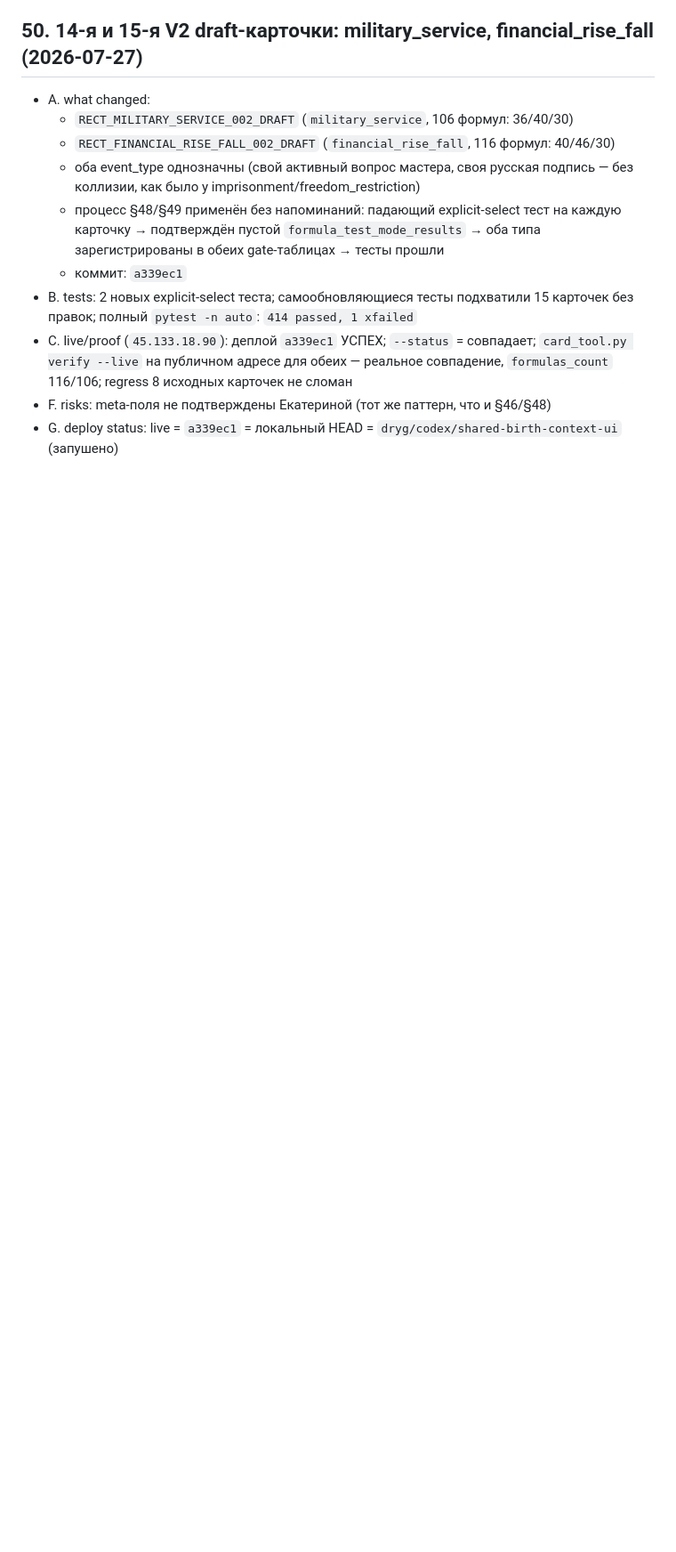
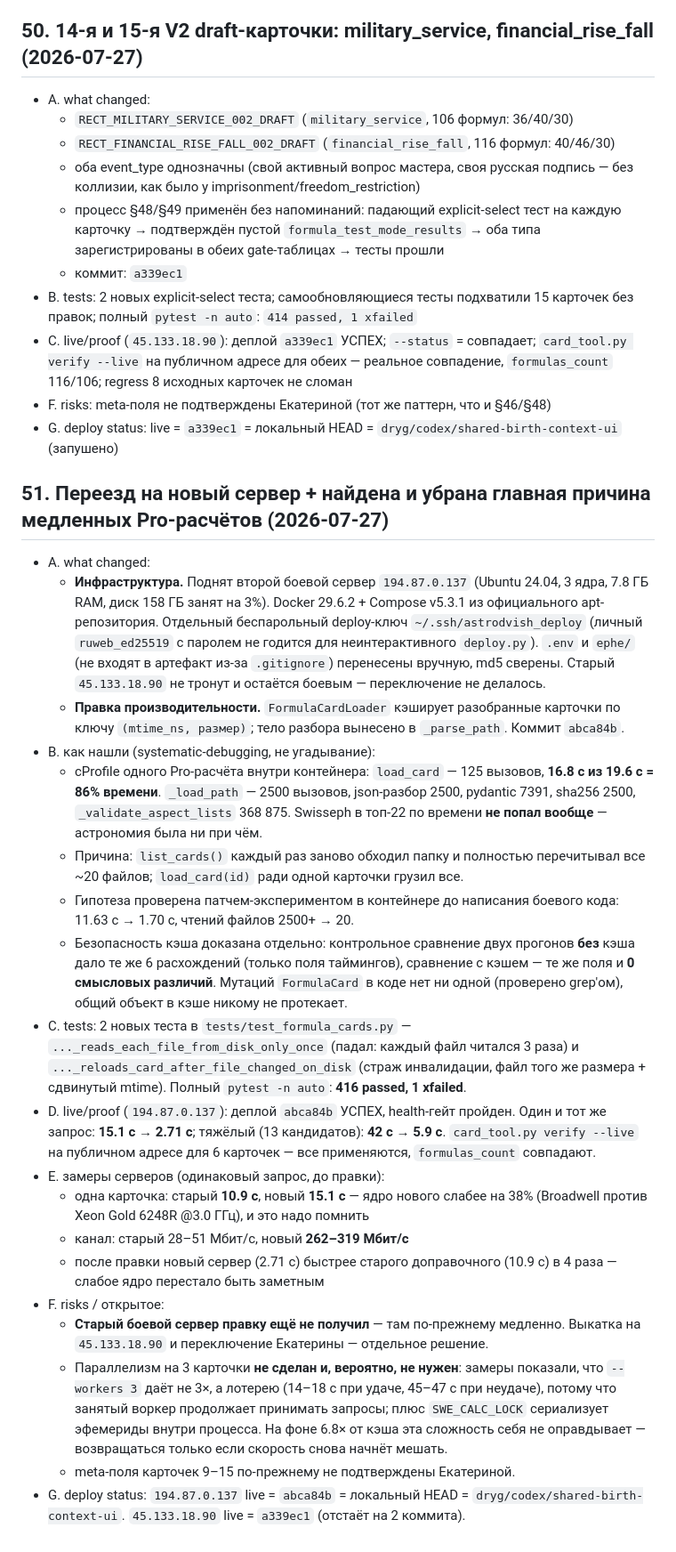
Before and after one commit to DrygMira/AstroDvish, a Markdown page: docs/PROJECT_STATE.md, the part around the change. Shown at 89% size. Rendered like a GitHub page; blank space fills up the shorter version.

Commit message:
docs: PROJECT_STATE §51 — переезд на 194.87.0.137 и кэш карточек (6.8x)
Co-Authored-By: Claude Opus 5 <noreply@anthropic.com>

```diff
--- a/docs/PROJECT_STATE.md
+++ b/docs/PROJECT_STATE.md
@@ -1436,3 +1436,24 @@ Every future report must include:
 - C. live/proof (`45.133.18.90`): деплой `a339ec1` УСПЕХ; `--status` = совпадает; `card_tool.py verify --live` на публичном адресе для обеих — реальное совпадение, `formulas_count` 116/106; regress 8 исходных карточек не сломан
 - F. risks: meta-поля не подтверждены Екатериной (тот же паттерн, что и §46/§48)
 - G. deploy status: live = `a339ec1` = локальный HEAD = `dryg/codex/shared-birth-context-ui` (запушено)
+
+## 51. Переезд на новый сервер + найдена и убрана главная причина медленных Pro-расчётов (2026-07-27)
+- A. what changed:
+  - **Инфраструктура.** Поднят второй боевой сервер `194.87.0.137` (Ubuntu 24.04, 3 ядра, 7.8 ГБ RAM, диск 158 ГБ занят на 3%). Docker 29.6.2 + Compose v5.3.1 из официального apt-репозитория. Отдельный беспарольный deploy-ключ `~/.ssh/astrodvish_deploy` (личный `ruweb_ed25519` с паролем не годится для неинтерактивного `deploy.py`). `.env` и `ephe/` (не входят в артефакт из-за `.gitignore`) перенесены вручную, md5 сверены. Старый `45.133.18.90` не тронут и остаётся боевым — переключение не делалось.
+  - **Правка производительности.** `FormulaCardLoader` кэширует разобранные карточки по ключу `(mtime_ns, размер)`; тело разбора вынесено в `_parse_path`. Коммит `abca84b`.
+- B. как нашли (systematic-debugging, не угадывание):
+  - cProfile одного Pro-расчёта внутри контейнера: `load_card` — 125 вызовов, **16.8 с из 19.6 с = 86% времени**. `_load_path` — 2500 вызовов, json-разбор 2500, pydantic 7391, sha256 2500, `_validate_aspect_lists` 368 875. Swisseph в топ-22 по времени **не попал вообще** — астрономия была ни при чём.
+  - Причина: `list_cards()` каждый раз заново обходил папку и полностью перечитывал все ~20 файлов; `load_card(id)` ради одной карточки грузил все.
+  - Гипотеза проверена патчем-экспериментом в контейнере до написания боевого кода: 11.63 с → 1.70 с, чтений файлов 2500+ → 20.
+  - Безопасность кэша доказана отдельно: контрольное сравнение двух прогонов **без** кэша дало те же 6 расхождений (только поля таймингов), сравнение с кэшем — те же поля и **0 смысловых различий**. Мутаций `FormulaCard` в коде нет ни одной (проверено grep'ом), общий объект в кэше никому не протекает.
+- C. tests: 2 новых теста в `tests/test_formula_cards.py` — `..._reads_each_file_from_disk_only_once` (падал: каждый файл читался 3 раза) и `..._reloads_card_after_file_changed_on_disk` (страж инвалидации, файл того же размера + сдвинутый mtime). Полный `pytest -n auto`: **416 passed, 1 xfailed**.
+- D. live/proof (`194.87.0.137`): деплой `abca84b` УСПЕХ, health-гейт пройден. Один и тот же запрос: **15.1 с → 2.71 с**; тяжёлый (13 кандидатов): **42 с → 5.9 с**. `card_tool.py verify --live` на публичном адресе для 6 карточек — все применяются, `formulas_count` совпадают.
+- E. замеры серверов (одинаковый запрос, до правки):
+  - одна карточка: старый **10.9 с**, новый **15.1 с** — ядро нового слабее на 38% (Broadwell против Xeon Gold 6248R @3.0 ГГц), и это надо помнить
+  - канал: старый 28–51 Мбит/с, новый **262–319 Мбит/с**
+  - после правки новый сервер (2.71 с) быстрее старого доправочного (10.9 с) в 4 раза — слабое ядро перестало быть заметным
+- F. risks / открытое:
+  - **Старый боевой сервер правку ещё не получил** — там по-прежнему медленно. Выкатка на `45.133.18.90` и переключение Екатерины — отдельное решение.
+  - Параллелизм на 3 карточки **не сделан и, вероятно, не нужен**: замеры показали, что `--workers 3` даёт не 3×, а лотерею (14–18 с при удаче, 45–47 с при неудаче), потому что занятый воркер продолжает принимать запросы; плюс `SWE_CALC_LOCK` сериализует эфемериды внутри процесса. На фоне 6.8× от кэша эта сложность себя не оправдывает — возвращаться только если скорость снова начнёт мешать.
+  - meta-поля карточек 9–15 по-прежнему не подтверждены Екатериной.
+- G. deploy status: `194.87.0.137` live = `abca84b` = локальный HEAD = `dryg/codex/shared-birth-context-ui`. `45.133.18.90` live = `a339ec1` (отстаёт на 2 коммита).
```
